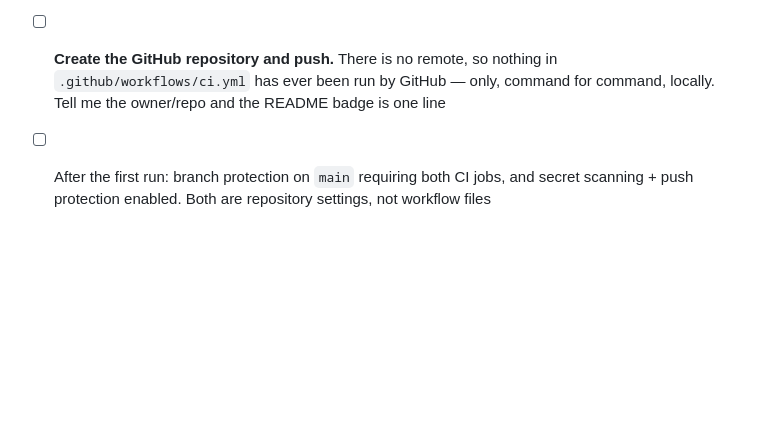
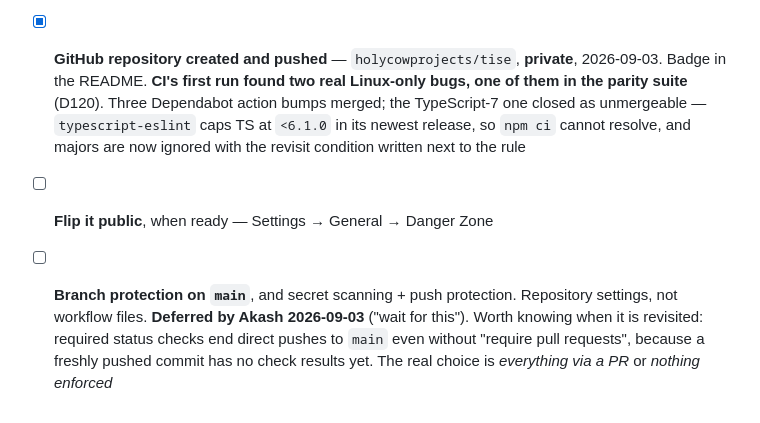
Before and after one commit to holycowprojects/tise, a Markdown page: tasks/todo.md, the part around the change. GitHub-like rendering; blank space fills up the shorter version.

Commit message:
todo: the repository exists, and branch protection is deferred
Ticks the GitHub item - holycowprojects/tise, private, badge in the README, CI green after
it found two real Linux-only bugs on its first run.

Splits out the two things that follow rather than leaving them inside a ticked item: flip
to public, and branch protection. Protection is deferred by Akash, and the reason it needs
a decision at all is recorded next to it: required status checks end direct pushes to main
even without "require pull requests", because a freshly pushed commit has no check results
yet. The middle ground is thinner than it looks, and finding that out later, mid-task,
would be the worst time.

Co-Authored-By: Claude Opus 5 <noreply@anthropic.com>
Claude-Session: https://claude.ai/code/session_018B3k6UxfsFYexRVUvsYszg

```diff
--- a/tasks/todo.md
+++ b/tasks/todo.md
@@ -1165,8 +1165,15 @@ published as a failure.
       `test_icons.py` asserts regenerating reproduces the committed bytes. **Still owed:
       HCS artwork.** A placeholder that ships is a placeholder forever; swapping it in
       changes no code, since the manifest names the files
-- [ ] **Create the GitHub repository and push.** There is no remote, so nothing in
-      `.github/workflows/ci.yml` has ever been run by GitHub — only, command for command,
-      locally. Tell me the owner/repo and the README badge is one line
-- [ ] After the first run: branch protection on `main` requiring both CI jobs, and secret
-      scanning + push protection enabled. Both are repository settings, not workflow files
+- [x] **GitHub repository created and pushed** — `holycowprojects/tise`, **private**,
+      2026-09-03. Badge in the README. **CI's first run found two real Linux-only bugs,
+      one of them in the parity suite** (D120). Three Dependabot action bumps merged; the
+      TypeScript-7 one closed as unmergeable — `typescript-eslint` caps TS at `<6.1.0` in
+      its newest release, so `npm ci` cannot resolve, and majors are now ignored with the
+      revisit condition written next to the rule
+- [ ] **Flip it public**, when ready — Settings → General → Danger Zone
+- [ ] **Branch protection on `main`**, and secret scanning + push protection. Repository
+      settings, not workflow files. **Deferred by Akash 2026-09-03** ("wait for this").
+      Worth knowing when it is revisited: required status checks end direct pushes to
+      `main` even without "require pull requests", because a freshly pushed commit has no
+      check results yet. The real choice is *everything via a PR* or *nothing enforced*
```
